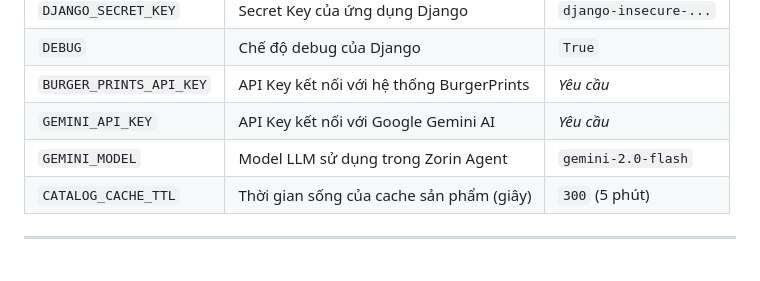
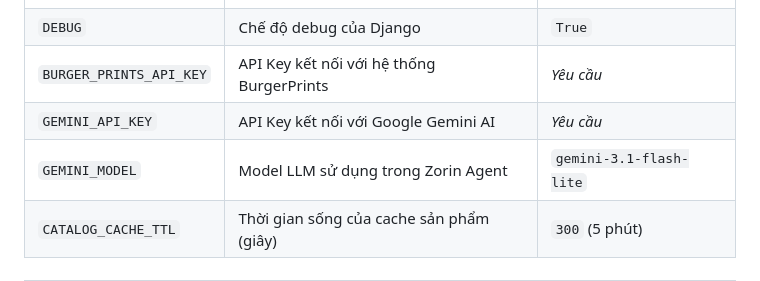
Before and after one commit to huybuivibecode/Crafted-with-passion-code-B-i-Quang-Huy-2026, a Markdown page: README.md, the part around the change. Rendered like a GitHub page.

```diff
--- a/README.md
+++ b/README.md
@@ -121,7 +121,7 @@ Truy cập vào ứng dụng tại địa chỉ: [http://localhost:8000](http://
 | `DEBUG` | Chế độ debug của Django | `True` |
 | `BURGER_PRINTS_API_KEY` | API Key kết nối với hệ thống BurgerPrints | *Yêu cầu* |
 | `GEMINI_API_KEY` | API Key kết nối với Google Gemini AI | *Yêu cầu* |
-| `GEMINI_MODEL` | Model LLM sử dụng trong Zorin Agent | `gemini-2.0-flash` |
+| `GEMINI_MODEL` | Model LLM sử dụng trong Zorin Agent | `gemini-3.1-flash-lite` |
 | `CATALOG_CACHE_TTL` | Thời gian sống của cache sản phẩm (giây) | `300` (5 phút) |
 
 ---
```
